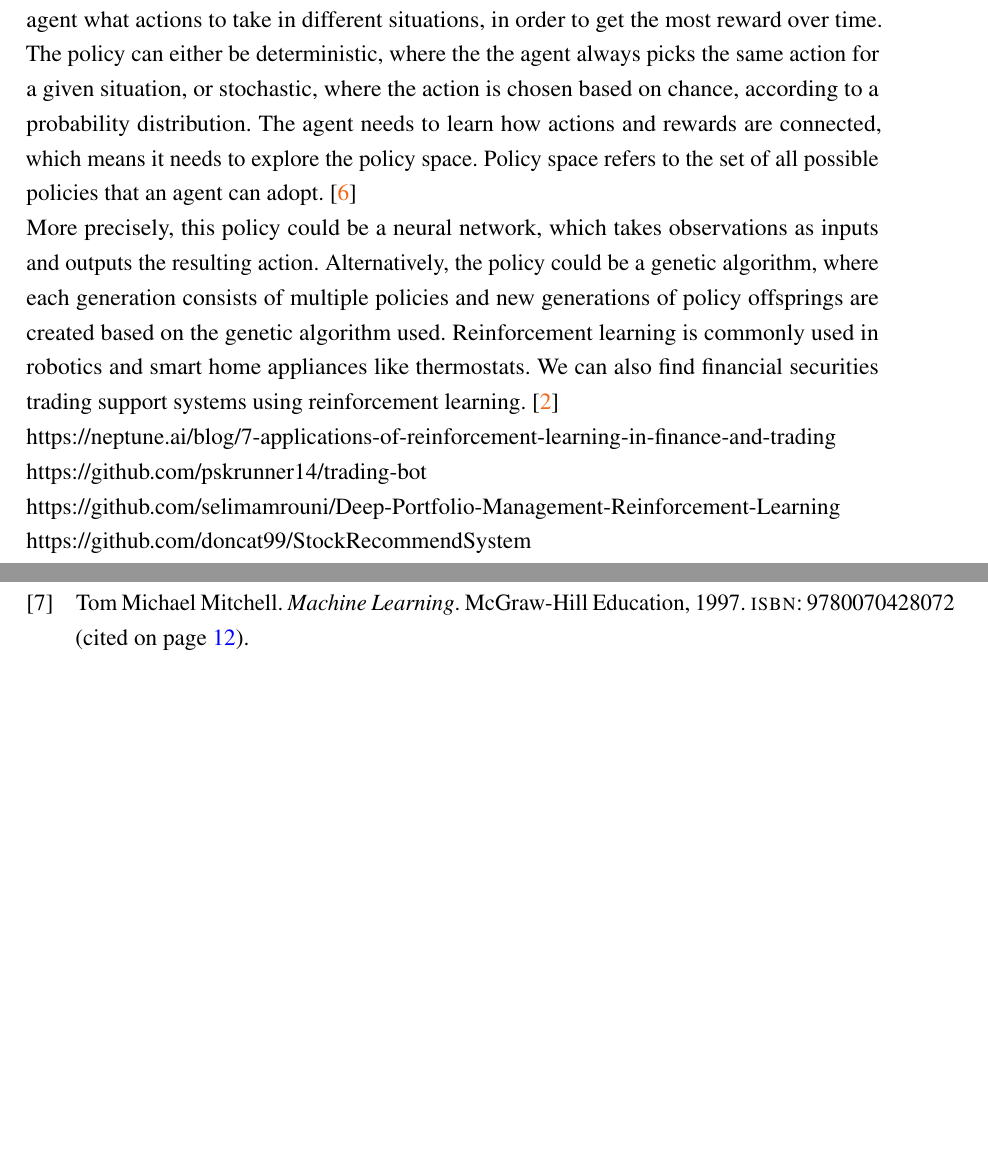
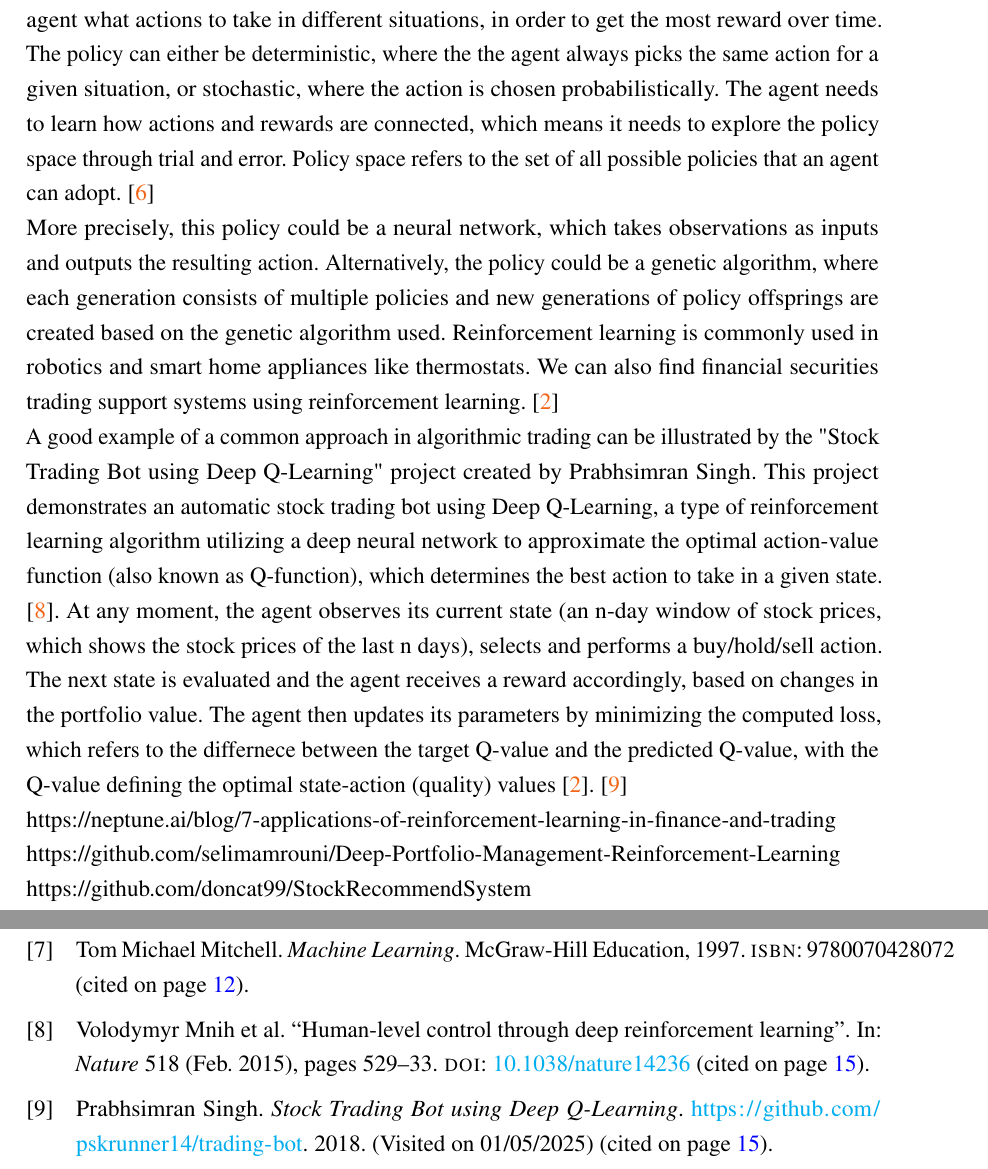
Before and after one commit to Pekkmen/Manuscript, a LaTeX document (manuscript.tex, which reads manuscript.bib): two parts of pages 15 and 20 of 21 before the commit and two parts of pages 15 and 21 of 22 after it, joined at a grey line, cut so that both start at the same text, the shorter picture padded with empty space. The pictures show the PDF file manuscript.pdf that the author committed with the source.

Commit message:
Continued explaining reinforcement learning.

```diff
--- a/manuscript.bib
+++ b/manuscript.bib
@@ -63,3 +63,20 @@
     journal = {The International Journal of Robotics Research},
     doi = {10.1177/0278364913495721}
 }
+
+@article{HCTDRL,
+    author = {Mnih, Volodymyr and Kavukcuoglu, Koray and Silver, David and Rusu, Andrei and Veness, Joel and Bellemare, Marc and Graves, Alex and Riedmiller, Martin and Fidjeland, Andreas and Ostrovski, Georg and Petersen, Stig and Beattie, Charles and Sadik, Amir and Antonoglou, Ioannis and King, Helen and Kumaran, Dharshan and Wierstra, Daan and Legg, Shane and Hassabis, Demis},
+    year = {2015},
+    month = {02},
+    pages = {529-33},
+    title = {Human-level control through deep reinforcement learning},
+    volume = {518},
+    journal = {Nature},
+    doi = {10.1038/nature14236}
+}
+
+@misc{STBDQ,
+  author = {Prabhsimran Singh},
+  title = {Stock Trading Bot using Deep Q-Learning },
+  year = {2018},
+  publisher = {GitHub},
--- a/manuscript.tex
+++ b/manuscript.tex
@@ -264,10 +264,10 @@ Lorem ipsum dolores
 
 			\subsubsection{Reinforcement learning}
 			In reinforcement learning, a virtual object called an agent can make observation of its environment, commit actions resulting in rewards or penalties (usually defined as negative rewards) based on the outcome. \cite{HMLSKT}\\
-			In reinforcement learning, the goal is to figure out a strategy (called a policy) that tells the agent what actions to take in different situations, in order to get the most reward over time. The policy can either be deterministic, where the the agent always picks the same action for a given situation, or stochastic, where the action is chosen based on chance, according to a probability distribution. The agent needs to learn how actions and rewards are connected, which means it needs to explore the policy space. Policy space refers to the set of all possible policies that an agent can adopt. \cite{RLRAS}\\
+			In reinforcement learning, the goal is to figure out a strategy (called a policy) that tells the agent what actions to take in different situations, in order to get the most reward over time. The policy can either be deterministic, where the the agent always picks the same action for a given situation, or stochastic, where the action is chosen probabilistically. The agent needs to learn how actions and rewards are connected, which means it needs to explore the policy space through trial and error. Policy space refers to the set of all possible policies that an agent can adopt. \cite{RLRAS}\\
 			More precisely, this policy could be a neural network, which takes observations as inputs and outputs the resulting action. Alternatively, the policy could be a genetic algorithm, where each generation consists of multiple policies and new generations of policy offsprings are created based on the genetic algorithm used. Reinforcement learning is commonly used in robotics and smart home appliances like thermostats. We can also find financial securities trading support systems using reinforcement learning. \cite{HMLSKT}\\
+			A good example of a common approach in algorithmic trading can be illustrated by the "Stock Trading Bot using Deep Q-Learning" project created by Prabhsimran Singh. This project demonstrates an automatic stock trading bot using Deep Q-Learning, a type of reinforcement learning algorithm utilizing a deep neural network to approximate the optimal action-value function (also known as Q-function), which determines the best action to take in a given state. \cite{HCTDRL}. At any moment, the agent observes its current state (an n-day window of stock prices, which shows the stock prices of the last n days), selects and performs a buy/hold/sell action. The next state is evaluated and the agent receives a reward accordingly, based on changes in the portfolio value. The agent then updates its parameters by minimizing the computed loss, which refers to the differnece between the target Q-value and the predicted Q-value, with the Q-value defining the optimal state-action (quality) values \cite{HMLSKT}. \cite{STBDQ}\\
 			https://neptune.ai/blog/7-applications-of-reinforcement-learning-in-finance-and-trading\\
-			https://github.com/pskrunner14/trading-bot\\
 			https://github.com/selimamrouni/Deep-Portfolio-Management-Reinforcement-Learning\\
 			https://github.com/doncat99/StockRecommendSystem\\
 			\textbf{Algorithms}\\
```
Also changed, not shown: manuscript.pdf, manuscript.bib (4 more changed lines), 1 other file.
